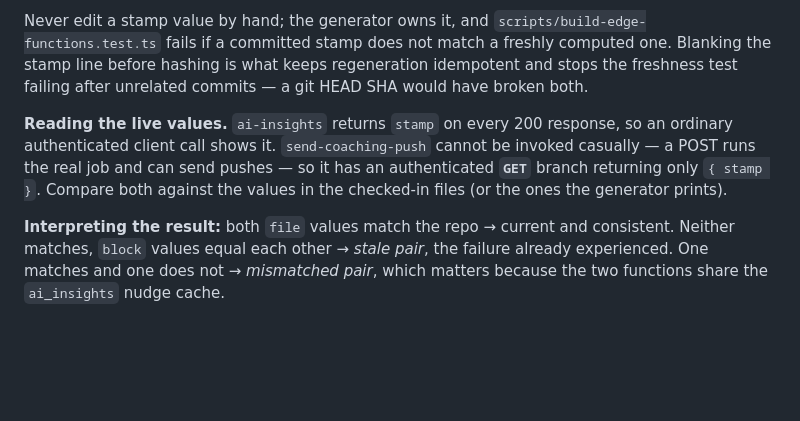
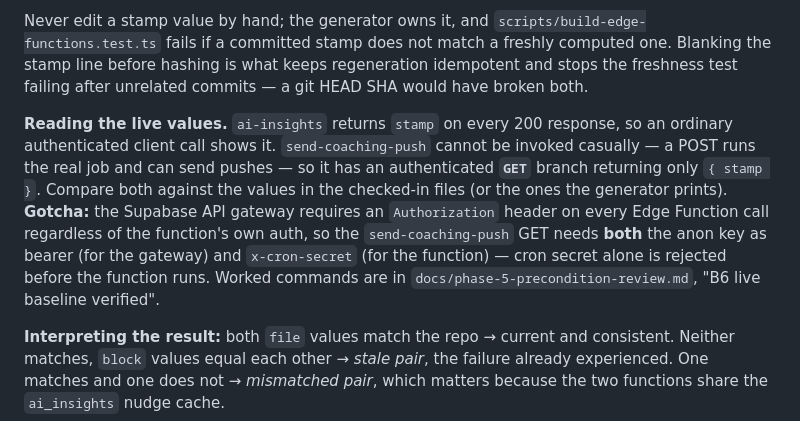
Before and after one commit to elboogz/habit-tracker, a Markdown page: CLAUDE.md, the part around the change. Drawn GitHub-style; blank space fills up the shorter version.

```diff
--- a/CLAUDE.md
+++ b/CLAUDE.md
@@ -93,7 +93,7 @@ Because both Edge Functions are hand-pasted into the Supabase Dashboard, the dep
 
 Never edit a stamp value by hand; the generator owns it, and `scripts/build-edge-functions.test.ts` fails if a committed stamp does not match a freshly computed one. Blanking the stamp line before hashing is what keeps regeneration idempotent and stops the freshness test failing after unrelated commits — a git HEAD SHA would have broken both.
 
-**Reading the live values.** `ai-insights` returns `stamp` on every 200 response, so an ordinary authenticated client call shows it. `send-coaching-push` cannot be invoked casually — a POST runs the real job and can send pushes — so it has an authenticated **`GET`** branch returning only `{ stamp }`. Compare both against the values in the checked-in files (or the ones the generator prints).
+**Reading the live values.** `ai-insights` returns `stamp` on every 200 response, so an ordinary authenticated client call shows it. `send-coaching-push` cannot be invoked casually — a POST runs the real job and can send pushes — so it has an authenticated **`GET`** branch returning only `{ stamp }`. Compare both against the values in the checked-in files (or the ones the generator prints). **Gotcha:** the Supabase API gateway requires an `Authorization` header on every Edge Function call regardless of the function's own auth, so the `send-coaching-push` GET needs **both** the anon key as bearer (for the gateway) and `x-cron-secret` (for the function) — cron secret alone is rejected before the function runs. Worked commands are in `docs/phase-5-precondition-review.md`, "B6 live baseline verified".
 
 **Interpreting the result:** both `file` values match the repo → current and consistent. Neither matches, `block` values equal each other → *stale pair*, the failure already experienced. One matches and one does not → *mismatched pair*, which matters because the two functions share the `ai_insights` nudge cache.
 
```
Also changed, not shown: docs/phase-5-precondition-review.md (+34 -0 lines).
